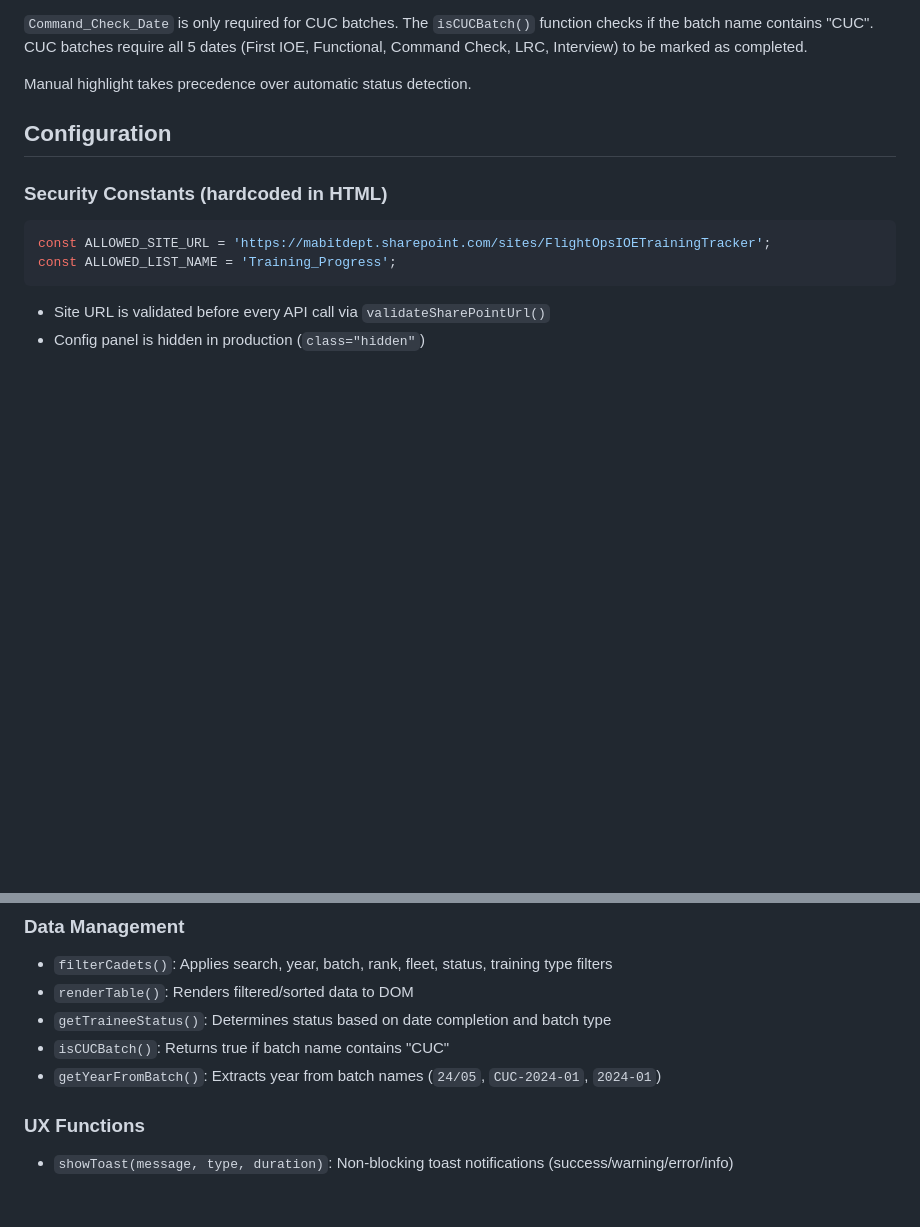
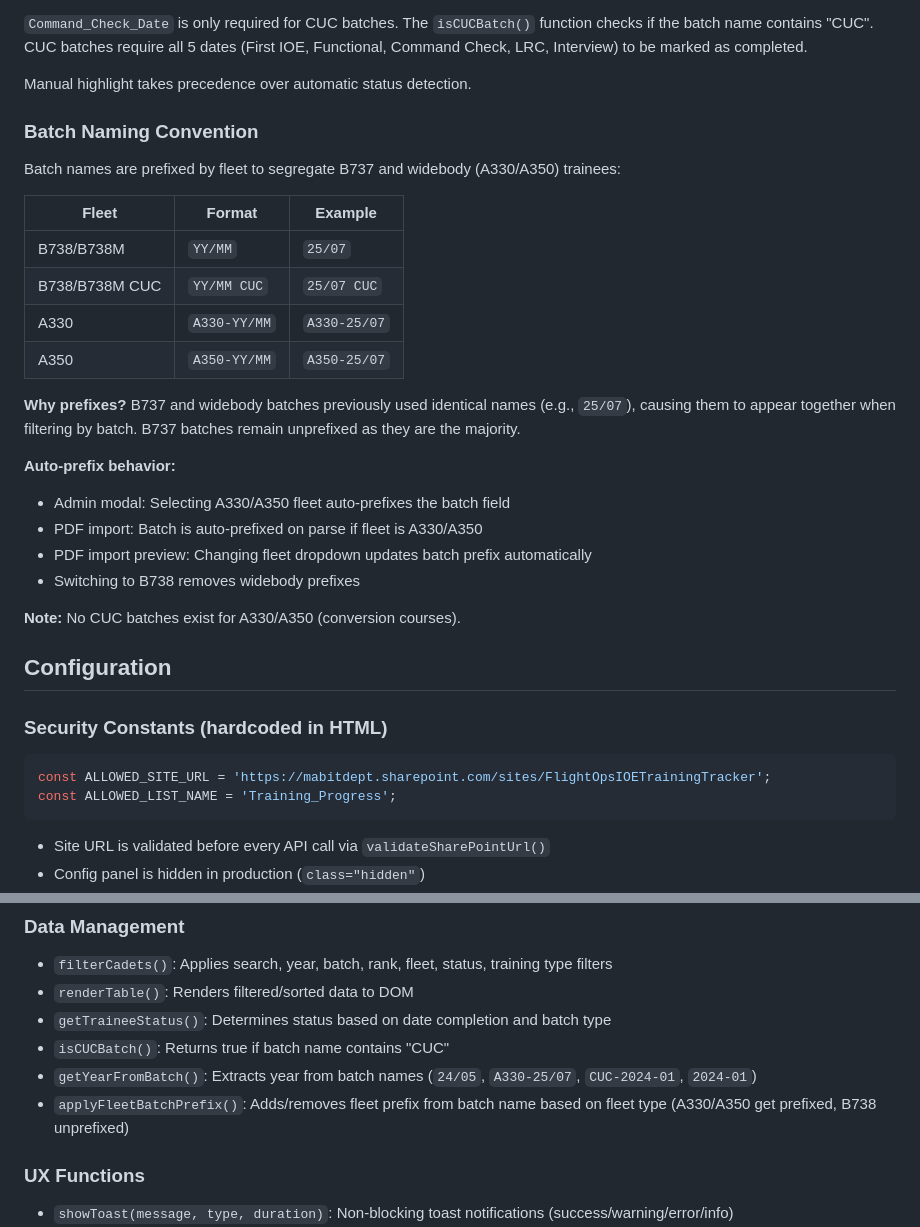
Before and after one commit to mab-fo-training/mab-fo-training.github.io, a Markdown page: CLAUDE.md, 2 parts joined by grey strips. Drawn GitHub-style; blank space fills up the shorter version.

Commit message:
Document batch naming convention in CLAUDE.md
- Add Batch Naming Convention section with format table
- Document auto-prefix behavior for modal and PDF import
- Add applyFleetBatchPrefix() to Key Functions list
- Update getYearFromBatch() description with A330-25/07 format

Co-Authored-By: Claude Opus 4.5 <noreply@anthropic.com>

```diff
--- a/CLAUDE.md
+++ b/CLAUDE.md
@@ -113,6 +113,27 @@ User Browser → MSAL sign-in popup → Access token
 
 Manual highlight takes precedence over automatic status detection.
 
+### Batch Naming Convention
+
+Batch names are prefixed by fleet to segregate B737 and widebody (A330/A350) trainees:
+
+| Fleet | Format | Example |
+|-------|--------|---------|
+| B738/B738M | `YY/MM` | `25/07` |
+| B738/B738M CUC | `YY/MM CUC` | `25/07 CUC` |
+| A330 | `A330-YY/MM` | `A330-25/07` |
+| A350 | `A350-YY/MM` | `A350-25/07` |
+
+**Why prefixes?** B737 and widebody batches previously used identical names (e.g., `25/07`), causing them to appear together when filtering by batch. B737 batches remain unprefixed as they are the majority.
+
+**Auto-prefix behavior:**
+- Admin modal: Selecting A330/A350 fleet auto-prefixes the batch field
+- PDF import: Batch is auto-prefixed on parse if fleet is A330/A350
+- PDF import preview: Changing fleet dropdown updates batch prefix automatically
+- Switching to B738 removes widebody prefixes
+
+**Note:** No CUC batches exist for A330/A350 (conversion courses).
+
 ## Configuration
 
 ### Security Constants (hardcoded in HTML)
@@ -151,7 +172,8 @@ const ALLOWED_LIST_NAME = 'Training_Progress';
 - `renderTable()`: Renders filtered/sorted data to DOM
 - `getTraineeStatus()`: Determines status based on date completion and batch type
 - `isCUCBatch()`: Returns true if batch name contains "CUC"
-- `getYearFromBatch()`: Extracts year from batch names (`24/05`, `CUC-2024-01`, `2024-01`)
+- `getYearFromBatch()`: Extracts year from batch names (`24/05`, `A330-25/07`, `CUC-2024-01`, `2024-01`)
+- `applyFleetBatchPrefix()`: Adds/removes fleet prefix from batch name based on fleet type (A330/A350 get prefixed, B738 unprefixed)
 
 ### UX Functions
 - `showToast(message, type, duration)`: Non-blocking toast notifications (success/warning/error/info)
```
